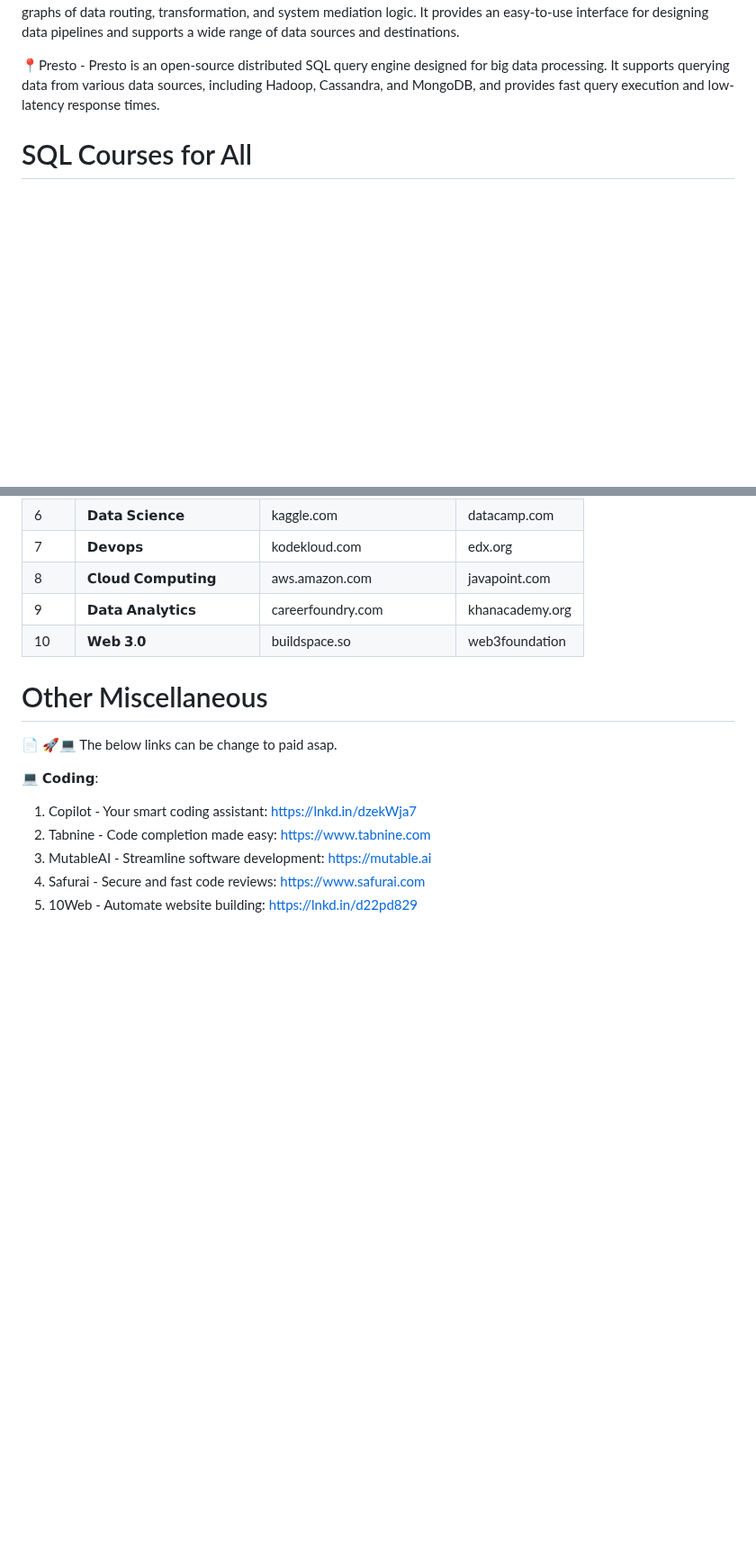
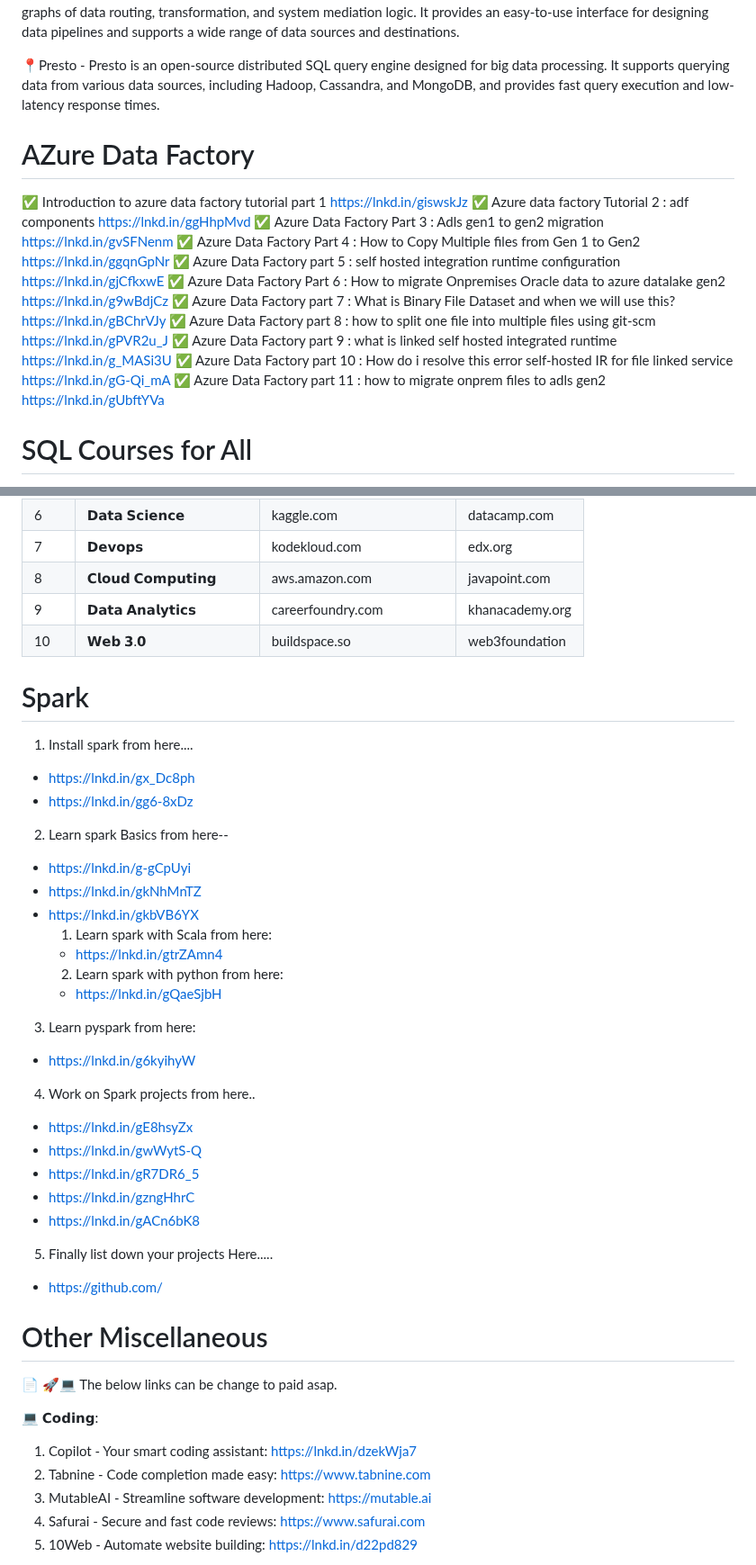
Before and after one commit to prembadri/FreeForCode, a Markdown page: README.md, 2 parts joined by grey strips. Shown at 90% size. Drawn GitHub-style; blank space fills up the shorter version.

Commit message:
Code check in for new list

```diff
--- a/README.md
+++ b/README.md
@@ -442,6 +497,31 @@ programming model for batch and streaming data processing. It provides a way to
 📍Apache Nifi - Apache NiFi is an open-source data integration platform that supports powerful and scalable directed graphs of data routing, transformation, and system mediation logic. It provides an easy-to-use interface for designing data pipelines and supports a wide range of data sources and destinations.
 
 📍Presto - Presto is an open-source distributed SQL query engine designed for big data processing. It supports querying data from various data sources, including Hadoop, Cassandra, and MongoDB, and provides fast query execution and low-latency response times.
+
+# AZure Data Factory
+
+✅ Introduction to azure data factory tutorial part 1
+https://lnkd.in/giswskJz
+✅ Azure data factory Tutorial 2 : adf components
+https://lnkd.in/ggHhpMvd
+✅ Azure Data Factory Part 3 : Adls gen1 to gen2 migration
+https://lnkd.in/gvSFNenm
+✅ Azure Data Factory Part 4 : How to Copy Multiple files from Gen 1 to Gen2
+https://lnkd.in/ggqnGpNr
+✅ Azure Data Factory part 5 : self hosted integration runtime configuration
+https://lnkd.in/gjCfkxwE
+✅ Azure Data Factory Part 6 : How to migrate Onpremises Oracle data to azure datalake gen2
+https://lnkd.in/g9wBdjCz
+✅ Azure Data Factory part 7 : What is Binary File Dataset and when we will use this?
+https://lnkd.in/gBChrVJy
+✅ Azure Data Factory part 8 : how to split one file into multiple files using git-scm
+https://lnkd.in/gPVR2u_J
+✅ Azure Data Factory part 9 : what is linked self hosted integrated runtime
+https://lnkd.in/g_MASi3U
+✅ Azure Data Factory part 10 : How do i resolve this error self-hosted IR for file linked service
+https://lnkd.in/gG-Qi_mA
+✅ Azure Data Factory part 11 : how to migrate onprem files to adls gen2
+https://lnkd.in/gUbftYVa
 
 # SQL Courses for All
 
@@ -1130,6 +1238,35 @@ Others
 |9|𝗗𝗮𝘁𝗮 𝗔𝗻𝗮𝗹𝘆𝘁𝗶𝗰𝘀|careerfoundry.com|khanacademy.org
 |10|𝗪𝗲𝗯 𝟯.𝟬|buildspace.so|web3foundation
 
+# Spark
+
+
+1. Install spark from here....
+- https://lnkd.in/gx_Dc8ph
+- https://lnkd.in/gg6-8xDz
+
+2. Learn spark Basics from here--
+- https://lnkd.in/g-gCpUyi
+- https://lnkd.in/gkNhMnTZ
+- https://lnkd.in/gkbVB6YX
+  1. Learn spark with Scala from here:
+    - https://lnkd.in/gtrZAmn4
+  2. Learn spark with python from here:
+    - https://lnkd.in/gQaeSjbH
+
+3. Learn pyspark from here:
+- https://lnkd.in/g6kyihyW
+
+4. Work on Spark projects from here..
+- https://lnkd.in/gE8hsyZx
+- https://lnkd.in/gwWytS-Q
+- https://lnkd.in/gR7DR6_5
+- https://lnkd.in/gzngHhrC
+- https://lnkd.in/gACn6bK8
+
+5. Finally list down your projects Here.....
+- https://github.com/
+
 # Other Miscellaneous
 
 📄 🚀💻 The below links can be change to paid asap.
```
Also changed, not shown: other parts of README.md (+83 -0 lines).
